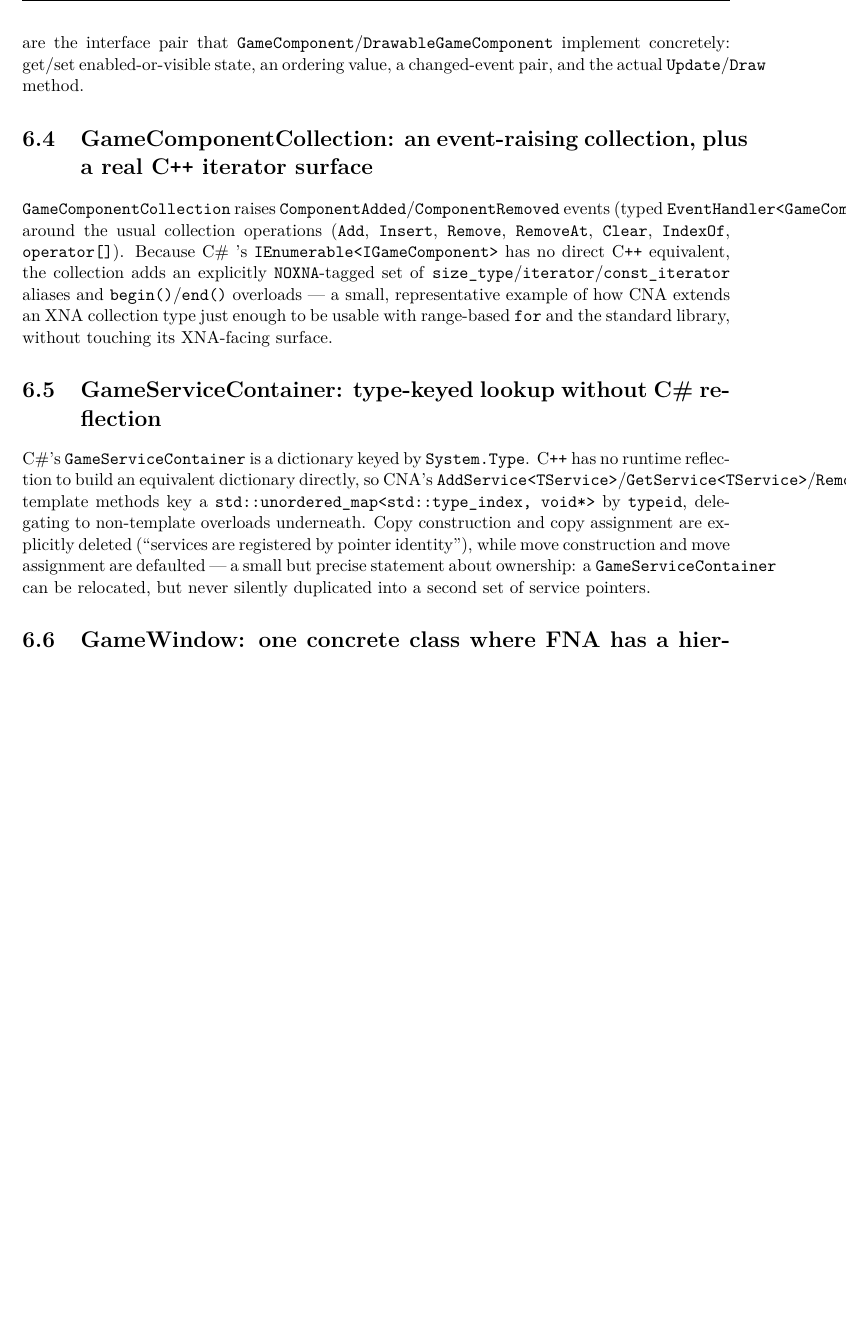
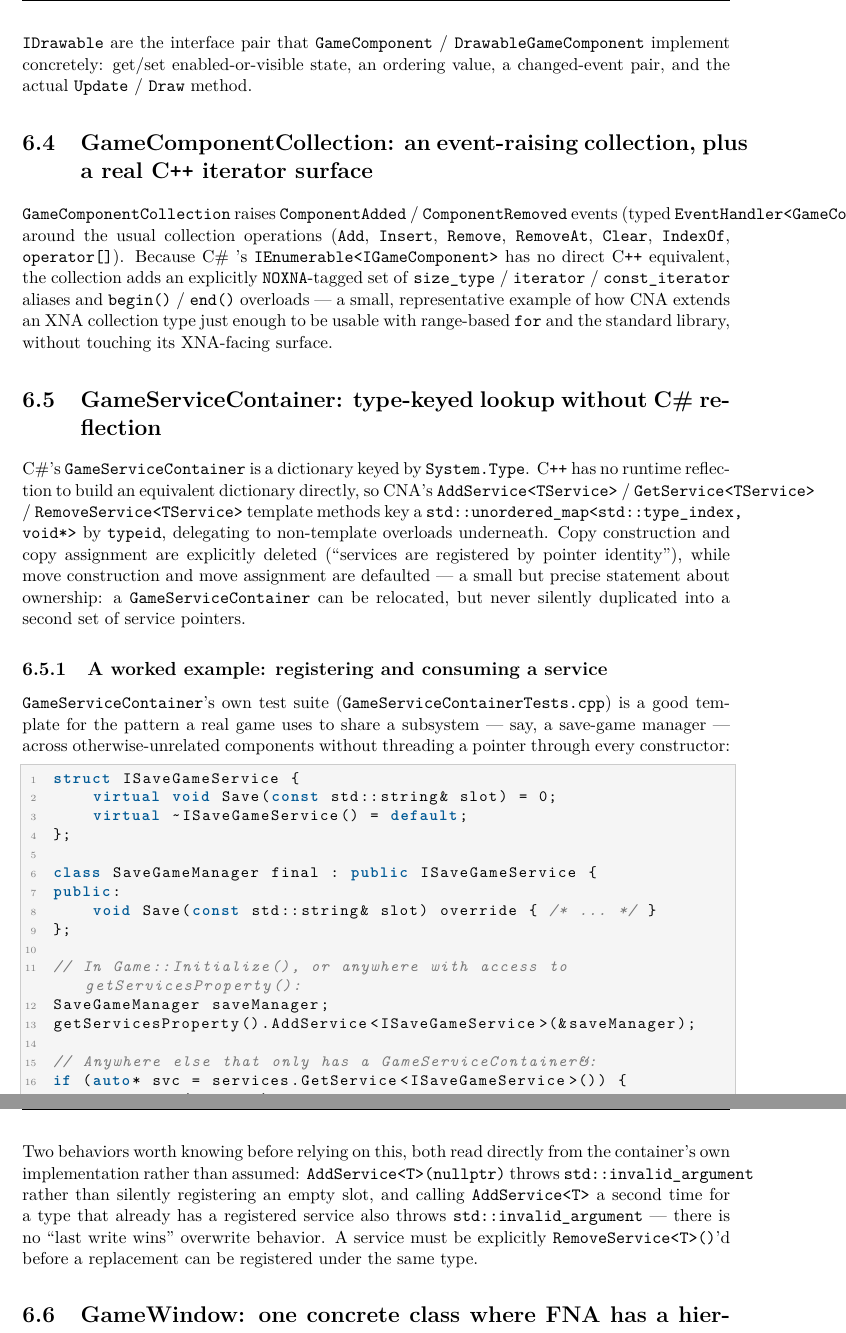
Before and after one commit to openeggbert/cna-bible, a LaTeX thesis (latex/book/main.tex, which reads latex/book/chapters/part2-getting-started/ch06-game-loop.tex): part of page 47 of 305 before the commit and two parts of pages 47 and 48 of 307 after it, the two joined at a grey line, cut so that both start at the same text, the shorter picture padded with empty space. Compiled offline with pdfLaTeX.

Commit message:
Chapter 6 (Game Loop): two worked examples, fix a header overflow
Adds a GameServiceContainer worked example (register/consume a service),
grounded in GameServiceContainerTests.cpp, including two real findings read
from the container's own implementation: AddService<T>(nullptr) throws
std::invalid_argument, and registering a second service under an
already-occupied type also throws rather than overwriting. Adds a
GraphicsDeviceManager worked example setting a fixed 1280x720 Letterbox
PresentationMode before device creation, tying back to Ch.9's own
SetVirtualResolution coverage.

Fixes a pre-existing defect found while reading the whole page, not just the
new content: the GameComponentCollection section's title was long enough to
collide with the page-number folio in the running header. Fixed with a short
\section[...]{...} form for the header/TOC, keeping the full title in-body.

PDF rebuilt clean: 307 pages, 0 undefined refs. Chapter's own pages (45-50)
visually confirmed defect-free.

```diff
--- a/latex/book/chapters/part2-getting-started/ch06-game-loop.tex
+++ b/latex/book/chapters/part2-getting-started/ch06-game-loop.tex
@@ -110,20 +110,20 @@
 leaving it to each component author to get right.
 
 \cnaclass{IGameComponent} itself is minimal --- one pure-virtual \texttt{Initialize()} ---
-and \texttt{IUpdateable}/\texttt{IDrawable} are the interface pair that
-\cnaclass{GameComponent}/\cnaclass{DrawableGameComponent} implement concretely: get/set
+and \texttt{IUpdateable} / \texttt{IDrawable} are the interface pair that
+\cnaclass{GameComponent} / \cnaclass{DrawableGameComponent} implement concretely: get/set
 enabled-or-visible state, an ordering value, a changed-event pair, and the actual
-\texttt{Update}/\texttt{Draw} method.
+\texttt{Update} / \texttt{Draw} method.
 
-\section{GameComponentCollection: an event-raising collection, plus a real C\texttt{++} iterator surface}
+\section[GameComponentCollection: an event-raising collection]{GameComponentCollection: an event-raising collection, plus a real C\texttt{++} iterator surface}
 
-\cnaclass{GameComponentCollection} raises \texttt{ComponentAdded}/\texttt{ComponentRemoved}
+\cnaclass{GameComponentCollection} raises \texttt{ComponentAdded} / \texttt{ComponentRemoved}
 events (typed \texttt{EventHandler<GameComponentCollectionEventArgs>}) around the usual
 collection operations (\texttt{Add}, \texttt{Insert}, \texttt{Remove}, \texttt{RemoveAt},
 \texttt{Clear}, \texttt{IndexOf}, \texttt{operator[]}). Because C\# 's
 \texttt{IEnumerable<IGameComponent>} has no direct C\texttt{++} equivalent, the collection
-adds an explicitly \texttt{NOXNA}-tagged set of \texttt{size\_type}/\texttt{iterator}/%
-\texttt{const\_iterator} aliases and \texttt{begin()}/\texttt{end()} overloads --- a small,
+adds an explicitly \texttt{NOXNA}-tagged set of \texttt{size\_type} / \texttt{iterator} /
+\texttt{const\_iterator} aliases and \texttt{begin()} / \texttt{end()} overloads --- a small,
 representative example of how CNA extends an XNA collection type just enough to be usable
 with range-based \texttt{for} and the standard library, without touching its XNA-facing
 surface.
@@ -132,13 +132,49 @@
 
 C\#'s \cnaclass{GameServiceContainer} is a dictionary keyed by \texttt{System.Type}. C\texttt{++}
 has no runtime reflection to build an equivalent dictionary directly, so CNA's
-\texttt{AddService<TService>}/\texttt{GetService<TService>}/\texttt{RemoveService<TService>}
+\texttt{AddService<TService>} / \texttt{GetService<TService>} / \texttt{RemoveService<TService>}
 template methods key a \texttt{std::unordered\_map<std::type\_index, void*>} by
 \texttt{typeid}, delegating to non-template overloads underneath. Copy construction and copy
 assignment are explicitly deleted (``services are registered by pointer identity''), while
 move construction and move assignment are defaulted --- a small but precise statement about
 ownership: a \cnaclass{GameServiceContainer} can be relocated, but never silently duplicated
 into a second set of service pointers.
+
+\subsection{A worked example: registering and consuming a service}
+
+\cnaclass{GameServiceContainer}'s own test suite
+(\texttt{GameServiceContainerTests.cpp}) is a good template for the pattern a real game uses
+to share a subsystem --- say, a save-game manager --- across otherwise-unrelated components
+without threading a pointer through every constructor:
+
+\begin{lstlisting}
+struct ISaveGameService {
+    virtual void Save(const std::string& slot) = 0;
+    virtual ~ISaveGameService() = default;
+};
+
+class SaveGameManager final : public ISaveGameService {
+public:
+    void Save(const std::string& slot) override { /* ... */ }
+};
+
+// In Game::Initialize(), or anywhere with access to getServicesProperty():
+SaveGameManager saveManager;
+getServicesProperty().AddService<ISaveGameService>(&saveManager);
+
+// Anywhere else that only has a GameServiceContainer&:
+if (auto* svc = services.GetService<ISaveGameService>()) {
+    svc->Save("slot1");
+}
+\end{lstlisting}
+
+Two behaviors worth knowing before relying on this, both read directly from the container's
+own implementation rather than assumed: \texttt{AddService<T>(nullptr)} throws
+\texttt{std::invalid\_argument} rather than silently registering an empty slot, and calling
+\texttt{AddService<T>} a second time for a type that already has a registered service also
+throws \texttt{std::invalid\_argument} --- there is no ``last write wins'' overwrite behavior.
+A service must be explicitly \texttt{RemoveService<T>()}'d before a replacement can be
+registered under the same type.
 
 \section{GameWindow: one concrete class where FNA has a hierarchy}
 \label{sec:gamewindow}
@@ -188,0 +231 @@
+\begin{lstlisting}
```
Also changed, not shown: PLAN.md (+1 -1 lines), latex/book/chapters/part2-getting-started/ch06-game-loop.tex (51 more changed lines).
